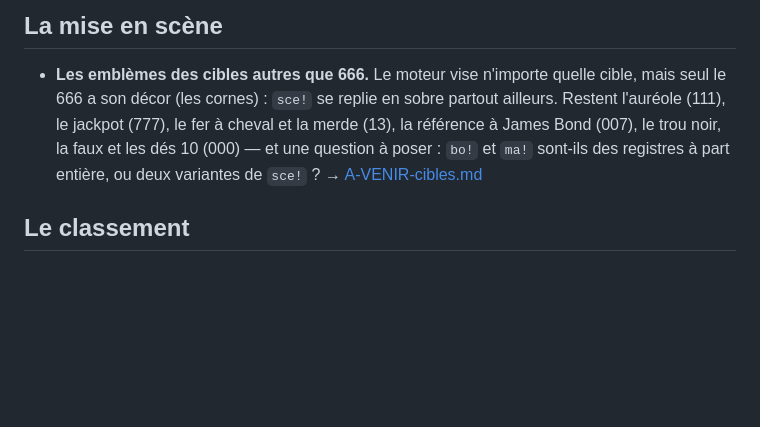
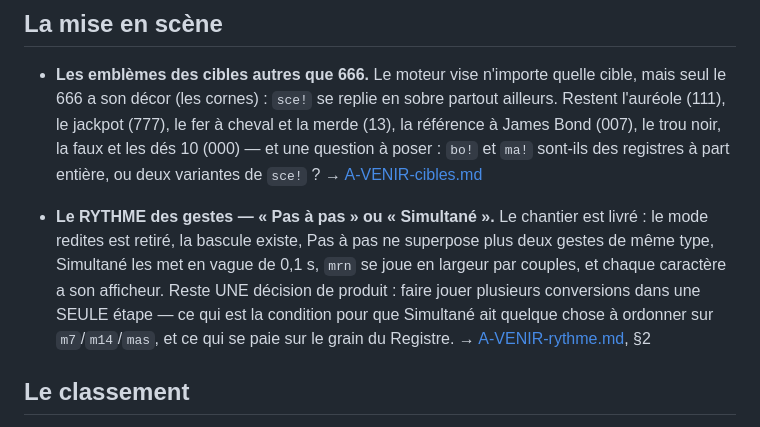
Before and after one commit to Apophenie/apophenie.github.io, a Markdown page: .planning/A-VENIR.md, the part around the change. Drawn GitHub-style; blank space fills up the shorter version.

```diff
--- a/.planning/A-VENIR.md
+++ b/.planning/A-VENIR.md
@@ -13,6 +13,15 @@
   dés 10 (000) — et une question à poser : `bo!` et `ma!` sont-ils des registres
   à part entière, ou deux variantes de `sce!` ?
   → [A-VENIR-cibles.md](A-VENIR-cibles.md)
+
+- **Le RYTHME des gestes — « Pas à pas » ou « Simultané ».** Le chantier est
+  livré : le mode redites est retiré, la bascule existe, Pas à pas ne superpose
+  plus deux gestes de même type, Simultané les met en vague de 0,1 s, `mrn` se
+  joue en largeur par couples, et chaque caractère a son afficheur. Reste UNE
+  décision de produit : faire jouer plusieurs conversions dans une SEULE étape
+  — ce qui est la condition pour que Simultané ait quelque chose à ordonner sur
+  `m7`/`m14`/`mas`, et ce qui se paie sur le grain du Registre.
+  → [A-VENIR-rythme.md](A-VENIR-rythme.md), §2
 
 ## Le classement
 
```
Also changed, not shown: .planning/A-VENIR-rythme.md (added, +141 -0 lines).
